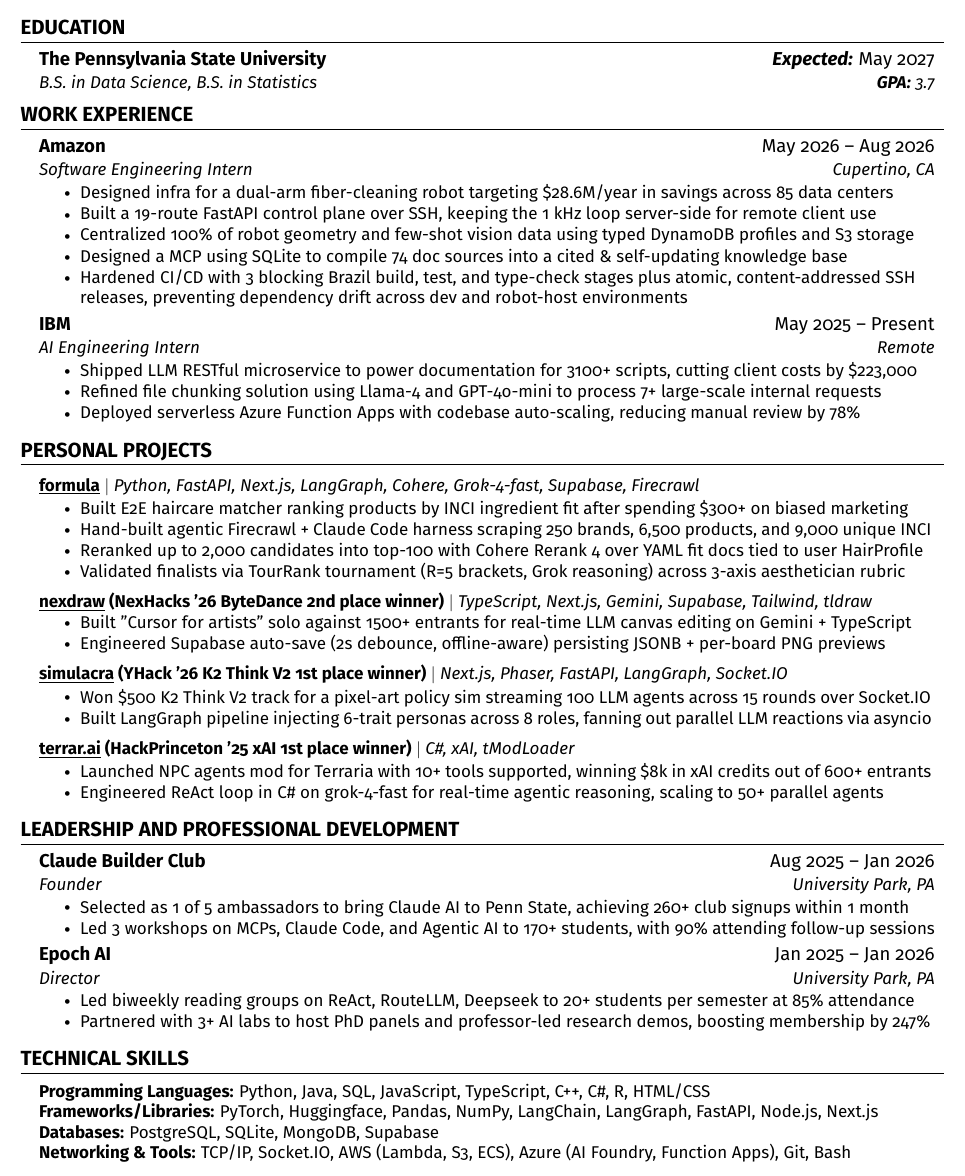
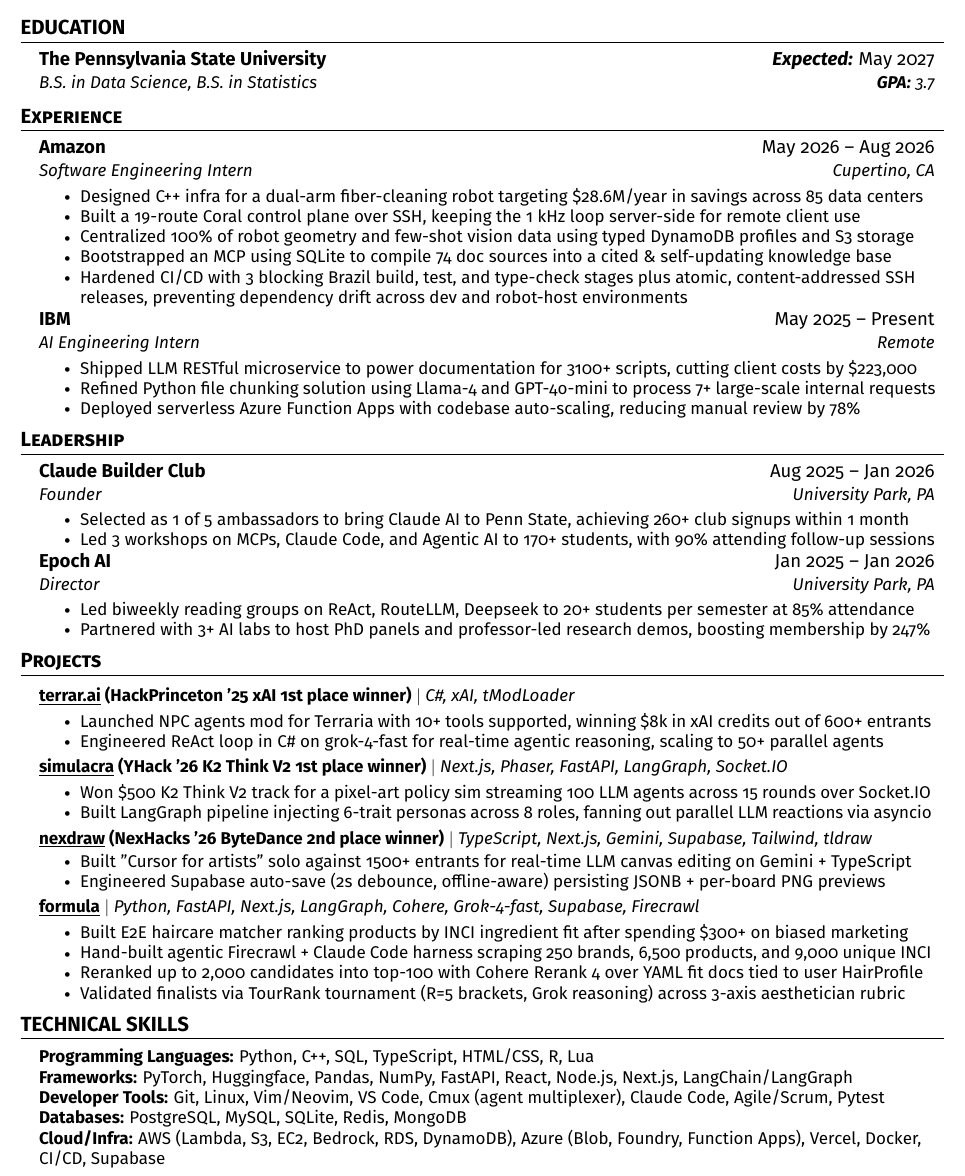
Before and after one commit to 0xABAN/jobs, a LaTeX CV (001_Adam_Resume.tex): part of the page, cut so that both start at the same text. Compiled offline with pdfLaTeX.

Commit message:
Update resume content and section titles.
Reorder projects, tighten Amazon/IBM wording, shorten headings, and refresh the skills list. Rebuild the one-page PDF.

```diff
--- a/001_Adam_Resume.tex
+++ b/001_Adam_Resume.tex
@@ -61,7 +61,7 @@
 % Custom commands
 \newcommand{\resumeItem}[1]{
   \item\small{
-    {#1 \vspace{-2pt}}
+    {#1 \vspace{-4pt}}
   }
 }
 
@@ -94,7 +94,7 @@
 \newcommand{\resumeSubHeadingListStart}{\begin{itemize}[leftmargin=0.15in, label={}]}
 \newcommand{\resumeSubHeadingListEnd}{\end{itemize}}
 \newcommand{\resumeItemListStart}{\begin{itemize}}
-\newcommand{\resumeItemListEnd}{\end{itemize}\vspace{-5pt}}
+\newcommand{\resumeItemListEnd}{\end{itemize}\vspace{-8pt}}
 
 
 %-------------------------------------------
@@ -121,16 +121,16 @@
   \resumeSubHeadingListEnd
 
 %-----------EXPERIENCE-----------
-\section{\textbf{WORK EXPERIENCE}}
+\section{\textbf{Experience}}
   \resumeSubHeadingListStart
   \resumeSubheading
       {Amazon}{May 2026 -- Aug 2026}
       {Software Engineering Intern}{Cupertino, CA}
       \resumeItemListStart
-        \resumeItem{Designed infra for a dual-arm fiber-cleaning robot targeting \$28.6M/year in savings across 85 data centers}
-        \resumeItem{Built a 19-route FastAPI control plane over SSH, keeping the 1 kHz loop server-side for remote client use}
+        \resumeItem{Designed C++ infra for a dual-arm fiber-cleaning robot targeting \$28.6M/year in savings across 85 data centers}
+        \resumeItem{Built a 19-route Coral control plane over SSH, keeping the 1 kHz loop server-side for remote client use}
         \resumeItem{Centralized 100\% of robot geometry and few-shot vision data using typed DynamoDB profiles and S3 storage}
-        \resumeItem{Designed a MCP using SQLite to compile 74 doc sources into a cited \& self-updating knowledge base}
+        \resumeItem{Bootstrapped an MCP using SQLite to compile 74 doc sources into a cited \& self-updating knowledge base}
         \resumeItem{Hardened CI/CD with 3 blocking Brazil build, test, and type-check stages plus atomic, content-addressed SSH releases, preventing dependency drift across dev and robot-host environments}
       \resumeItemListEnd
     \resumeSubheading
@@ -138,14 +138,74 @@
       {AI Engineering Intern}{Remote}
       \resumeItemListStart
         \resumeItem{Shipped LLM RESTful microservice to power documentation for 3100+ scripts, cutting client costs by \$223,000}
-        \resumeItem{Refined file chunking solution using Llama-4 and GPT-4o-mini to process 7+ large-scale internal requests}
+        \resumeItem{Refined Python file chunking solution using Llama-4 and GPT-4o-mini to process 7+ large-scale internal requests}
         \resumeItem{Deployed serverless Azure Function Apps with codebase auto-scaling, reducing manual review by 78\%}
       \resumeItemListEnd
   \resumeSubHeadingListEnd
 
+%-----------LEADERSHIP-----------
+\section{\textbf{Leadership}}
+  \resumeSubHeadingListStart
+    \resumeSubheading
+      {Claude Builder Club}{Aug 2025 -- Jan 2026}
+      {Founder}{University Park, PA}
+      \resumeItemListStart
+              \resumeItem{Selected as 1 of 5 ambassadors to bring Claude AI to Penn State, achieving 260+ club signups within 1 month}
+              \resumeItem{Led 3 workshops on MCPs, Claude Code, and Agentic AI to 170+ students, with 90\% attending follow-up sessions}
+        \resumeItemListEnd
+    \resumeSubheading
+      {Epoch AI}{Jan 2025 -- Jan 2026}
+      {Director}{University Park, PA}
+      \resumeItemListStart
+              \resumeItem{Led biweekly reading groups on ReAct, RouteLLM, Deepseek to 20+ students per semester at 85\% attendance}
+              \resumeItem{Partnered with 3+ AI labs to host PhD panels and professor-led research demos, boosting membership by 247\%}
+      \resumeItemListEnd
+    \resumeSubHeadingListEnd
+
 %-----------PROJECTS-----------
-\section{\textbf{PERSONAL PROJECTS}}
+\section{\textbf{Projects}}
     \resumeSubHeadingListStart
+    \resumeProjectHeading
+  {\textbf{\href{https://github.com/SlothfulDreams/terrar.ai}{\underline{terrar.ai}} (HackPrinceton '25 xAI 1st place winner)}
+  $|$
+  \emph{C\#, xAI, tModLoader}
+  }
+  {}
+  \resumeItemListStart
+    \resumeItem{
+        Launched NPC agents mod for Terraria with 10+ tools supported, winning \$8k in xAI credits out of 600+ entrants
+    }
+    \resumeItem{
+      Engineered ReAct loop in C\# on grok-4-fast for real-time agentic reasoning, scaling to 50+ parallel agents
+    }
+  \resumeItemListEnd
+     \resumeProjectHeading
+  {\textbf{\href{https://github.com/AdamPSU/simulacra}{\underline{simulacra}} (YHack '26 K2 Think V2 1st place winner)}
+  $|$
+  \emph{Next.js, Phaser, FastAPI, LangGraph, Socket.IO}
+  }{}
+  \resumeItemListStart
+    \resumeItem{
+        Won \$500 K2 Think V2 track for a pixel-art policy sim streaming 100 LLM agents across 15 rounds over Socket.IO
+    }
+    \resumeItem{
+      Built LangGraph pipeline injecting 6-trait personas across 8 roles, fanning out parallel LLM reactions via asyncio
+    }
+  \resumeItemListEnd
+    \resumeProjectHeading
+  {\textbf{\href{https://github.com/AdamPSU/maestro}{\underline{nexdraw}} (NexHacks '26 ByteDance 2nd place winner)}
+  $|$
+  \emph{TypeScript, Next.js, Gemini, Supabase, Tailwind, tldraw}
+  }
+  {}
+  \resumeItemListStart
+    \resumeItem{
+    Built "Cursor for artists" solo against 1500+ entrants for real-time LLM canvas editing on Gemini + TypeScript
+    }
+    \resumeItem{
+    Engineered Supabase auto-save (2s debounce, offline-aware) persisting JSONB + per-board PNG previews
+    }
+  \resumeItemListEnd
     \resumeProjectHeading
   {\textbf{\href{https://github.com/AdamPSU/ForMula}{\underline{formula}}}
   $|$
@@ -166,76 +226,17 @@
     Validated finalists via TourRank tournament (R=5 brackets, Grok reasoning) across 3-axis aesthetician rubric
     }
   \resumeItemListEnd
-    \resumeProjectHeading
-  {\textbf{\href{https://github.com/AdamPSU/maestro}{\underline{nexdraw}} (NexHacks '26 ByteDance 2nd place winner)}
-  $|$
-  \emph{TypeScript, Next.js, Gemini, Supabase, Tailwind, tldraw}
-  }
-  {}
-  \resumeItemListStart
-    \resumeItem{
-    Built "Cursor for artists" solo against 1500+ entrants for real-time LLM canvas editing on Gemini + TypeScript
-    }
-    \resumeItem{
-    Engineered Supabase auto-save (2s debounce, offline-aware) persisting JSONB + per-board PNG previews
-    }
-  \resumeItemListEnd
-     \resumeProjectHeading
-  {\textbf{\href{https://github.com/AdamPSU/simulacra}{\underline{simulacra}} (YHack '26 K2 Think V2 1st place winner)}
-  $|$
-  \emph{Next.js, Phaser, FastAPI, LangGraph, Socket.IO}
-  }{}
-  \resumeItemListStart
-    \resumeItem{
-        Won \$500 K2 Think V2 track for a pixel-art policy sim streaming 100 LLM agents across 15 rounds over Socket.IO
-    }
-    \resumeItem{
-      Built LangGraph pipeline injecting 6-trait personas across 8 roles, fanning out parallel LLM reactions via asyncio
-    }
-  \resumeItemListEnd
-    \resumeProjectHeading
-  {\textbf{\href{https://github.com/SlothfulDreams/terrar.ai}{\underline{terrar.ai}} (HackPrinceton '25 xAI 1st place winner)}
-  $|$
-  \emph{C\#, xAI, tModLoader}
-  }
-  {}
-  \resumeItemListStart
-    \resumeItem{
-        Launched NPC agents mod for Terraria with 10+ tools supported, winning \$8k in xAI credits out of 600+ entrants
-    }
-    \resumeItem{
-      Engineered ReAct loop in C\# on grok-4-fast for real-time agentic reasoning, scaling to 50+ parallel agents
-    }
-  \resumeItemListEnd
-    \resumeSubHeadingListEnd
-
-%-----------EXPERIENCE-----------
-\section{\textbf{LEADERSHIP AND PROFESSIONAL DEVELOPMENT}}
-  \resumeSubHeadingListStart
-    \resumeSubheading
-      {Claude Builder Club}{Aug 2025 -- Jan 2026}
-      {Founder}{University Park, PA}
-      \resumeItemListStart
-              \resumeItem{Selected as 1 of 5 ambassadors to bring Claude AI to Penn State, achieving 260+ club signups within 1 month}
-              \resumeItem{Led 3 workshops on MCPs, Claude Code, and Agentic AI to 170+ students, with 90\% attending follow-up sessions}
-        \resumeItemListEnd
-    \resumeSubheading
-      {Epoch AI}{Jan 2025 -- Jan 2026}
-      {Director}{University Park, PA}
-      \resumeItemListStart
-              \resumeItem{Led biweekly reading groups on ReAct, RouteLLM, Deepseek to 20+ students per semester at 85\% attendance}
-              \resumeItem{Partnered with 3+ AI labs to host PhD panels and professor-led research demos, boosting membership by 247\%}
-      \resumeItemListEnd
     \resumeSubHeadingListEnd
 
 %-----------PROGRAMMING SKILLS-----------
 \section{\textbf{TECHNICAL SKILLS}}
- \begin{itemize}[leftmargin=0.15in, label={}]
+ \begin{itemize}[leftmargin=0.15in, label={}, itemsep=-3pt, topsep=0pt]
     \small{\item{
-     \textbf{Programming Languages:}{ Python, Java, SQL, JavaScript, TypeScript, C++, C\#, R, HTML/CSS} \\
-     \textbf{Frameworks/Libraries:}{ PyTorch, Huggingface, Pandas, NumPy, LangChain, LangGraph, FastAPI, Node.js, Next.js} \\
-     \textbf{Databases:}{ PostgreSQL, SQLite, MongoDB, Supabase} \\
-     \textbf{Networking \& Tools:}{ TCP/IP, Socket.IO, AWS (Lambda, S3, ECS), Azure (AI Foundry, Function Apps), Git, Bash}
+     \textbf{Programming Languages:}{ Python, C++, SQL, TypeScript, HTML/CSS, R, Lua} \\
+     \textbf{Frameworks:}{ PyTorch, Huggingface, Pandas, NumPy, FastAPI, React, Node.js, Next.js, LangChain/LangGraph} \\
+     \textbf{Developer Tools:}{ Git, Linux, Vim/Neovim, VS Code, Cmux (agent multiplexer), Claude Code, Agile/Scrum, Pytest} \\
+     \textbf{Databases:}{ PostgreSQL, MySQL, SQLite, Redis, MongoDB} \\
+     \textbf{Cloud/Infra:}{ AWS (Lambda, S3, EC2, Bedrock, RDS, DynamoDB), Azure (Blob, Foundry, Function Apps), Vercel, Docker, CI/CD, Supabase}
     }}
  \end{itemize}
 
```
Also changed, not shown: 001_Adam_Resume.pdf.
